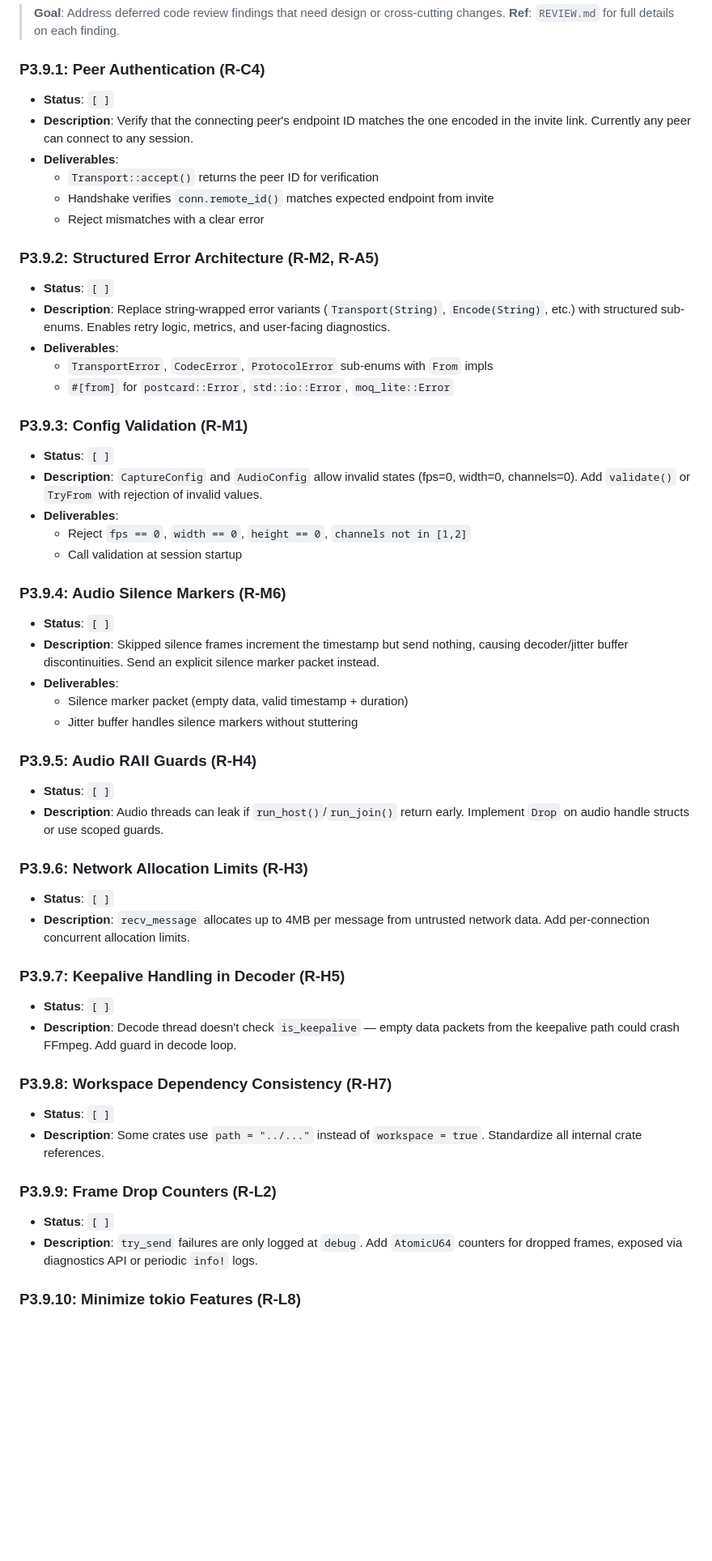
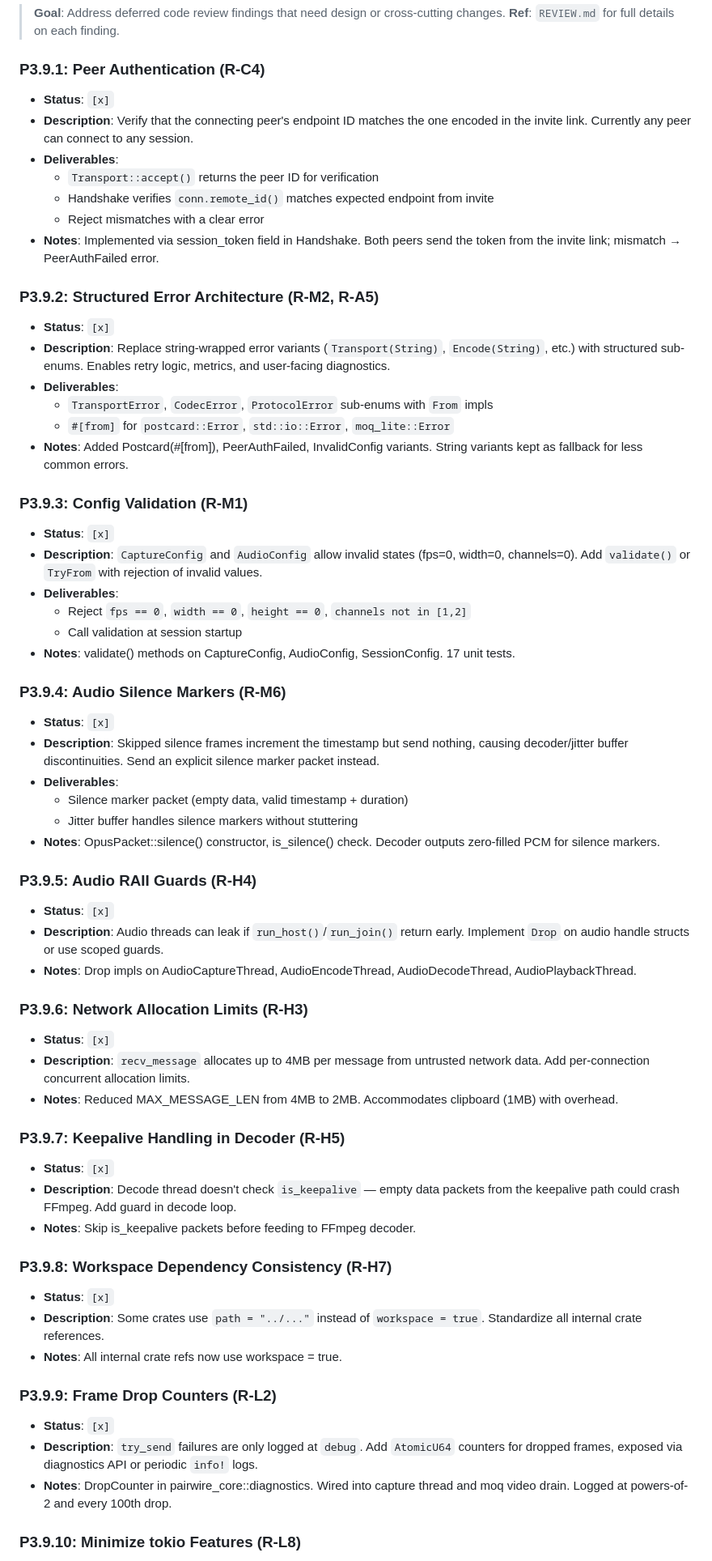
Before and after one commit to Bilaltariq98/pairwire, a Markdown page: PLAN.md, the part around one of its changes. Shown at 81% size. Rendered like a GitHub page; blank space fills up the shorter version.

Commit message:
docs: mark Phase 3.9 hardening tasks complete in PLAN.md

```diff
--- a/PLAN.md
+++ b/PLAN.md
@@ -727,53 +727,62 @@
 > **Ref**: `REVIEW.md` for full details on each finding.
 
 ### P3.9.1: Peer Authentication (R-C4)
-- **Status**: `[ ]`
+- **Status**: `[x]`
 - **Description**: Verify that the connecting peer's endpoint ID matches the one encoded in the invite link. Currently any peer can connect to any session.
 - **Deliverables**:
   - `Transport::accept()` returns the peer ID for verification
   - Handshake verifies `conn.remote_id()` matches expected endpoint from invite
   - Reject mismatches with a clear error
+- **Notes**: Implemented via session_token field in Handshake. Both peers send the token from the invite link; mismatch → PeerAuthFailed error.
 
 ### P3.9.2: Structured Error Architecture (R-M2, R-A5)
-- **Status**: `[ ]`
+- **Status**: `[x]`
 - **Description**: Replace string-wrapped error variants (`Transport(String)`, `Encode(String)`, etc.) with structured sub-enums. Enables retry logic, metrics, and user-facing diagnostics.
 - **Deliverables**:
   - `TransportError`, `CodecError`, `ProtocolError` sub-enums with `From` impls
   - `#[from]` for `postcard::Error`, `std::io::Error`, `moq_lite::Error`
+- **Notes**: Added Postcard(#[from]), PeerAuthFailed, InvalidConfig variants. String variants kept as fallback for less common errors.
 
 ### P3.9.3: Config Validation (R-M1)
-- **Status**: `[ ]`
+- **Status**: `[x]`
 - **Description**: `CaptureConfig` and `AudioConfig` allow invalid states (fps=0, width=0, channels=0). Add `validate()` or `TryFrom` with rejection of invalid values.
 - **Deliverables**:
   - Reject `fps == 0`, `width == 0`, `height == 0`, `channels not in [1,2]`
   - Call validation at session startup
+- **Notes**: validate() methods on CaptureConfig, AudioConfig, SessionConfig. 17 unit tests.
 
 ### P3.9.4: Audio Silence Markers (R-M6)
-- **Status**: `[ ]`
+- **Status**: `[x]`
 - **Description**: Skipped silence frames increment the timestamp but send nothing, causing decoder/jitter buffer discontinuities. Send an explicit silence marker packet instead.
 - **Deliverables**:
   - Silence marker packet (empty data, valid timestamp + duration)
   - Jitter buffer handles silence markers without stuttering
+- **Notes**: OpusPacket::silence() constructor, is_silence() check. Decoder outputs zero-filled PCM for silence markers.
 
 ### P3.9.5: Audio RAII Guards (R-H4)
-- **Status**: `[ ]`
+- **Status**: `[x]`
 - **Description**: Audio threads can leak if `run_host()`/`run_join()` return early. Implement `Drop` on audio handle structs or use scoped guards.
+- **Notes**: Drop impls on AudioCaptureThread, AudioEncodeThread, AudioDecodeThread, AudioPlaybackThread.
 
 ### P3.9.6: Network Allocation Limits (R-H3)
-- **Status**: `[ ]`
+- **Status**: `[x]`
 - **Description**: `recv_message` allocates up to 4MB per message from untrusted network data. Add per-connection concurrent allocation limits.
+- **Notes**: Reduced MAX_MESSAGE_LEN from 4MB to 2MB. Accommodates clipboard (1MB) with overhead.
 
 ### P3.9.7: Keepalive Handling in Decoder (R-H5)
-- **Status**: `[ ]`
+- **Status**: `[x]`
 - **Description**: Decode thread doesn't check `is_keepalive` — empty data packets from the keepalive path could crash FFmpeg. Add guard in decode loop.
+- **Notes**: Skip is_keepalive packets before feeding to FFmpeg decoder.
 
 ### P3.9.8: Workspace Dependency Consistency (R-H7)
-- **Status**: `[ ]`
+- **Status**: `[x]`
 - **Description**: Some crates use `path = "../..."` instead of `workspace = true`. Standardize all internal crate references.
+- **Notes**: All internal crate refs now use workspace = true.
 
 ### P3.9.9: Frame Drop Counters (R-L2)
-- **Status**: `[ ]`
+- **Status**: `[x]`
 - **Description**: `try_send` failures are only logged at `debug`. Add `AtomicU64` counters for dropped frames, exposed via diagnostics API or periodic `info!` logs.
+- **Notes**: DropCounter in pairwire_core::diagnostics. Wired into capture thread and moq video drain. Logged at powers-of-2 and every 100th drop.
 
 ### P3.9.10: Minimize tokio Features (R-L8)
 - **Status**: `[ ]`
```
Also changed, not shown: other parts of PLAN.md (+2 -1 lines).
